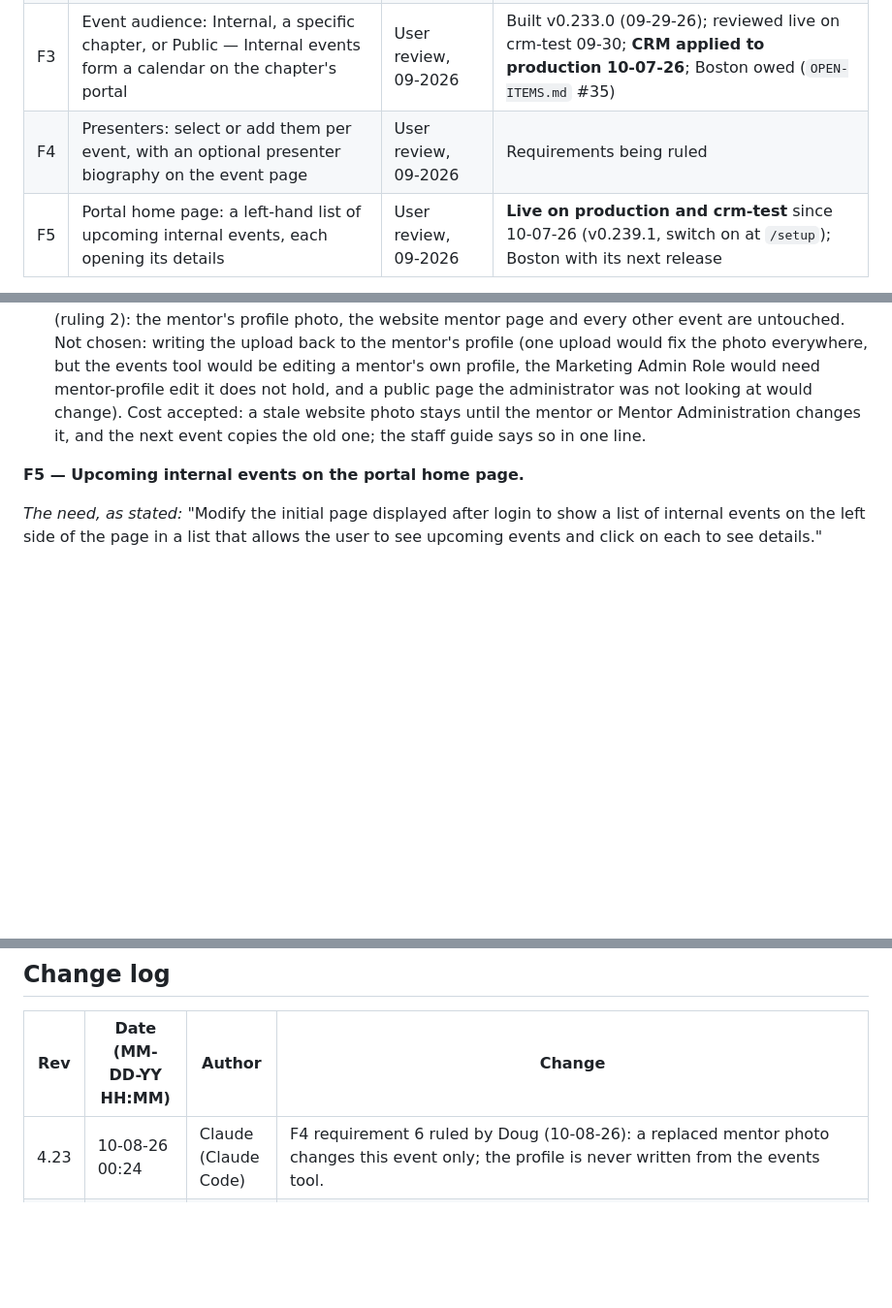
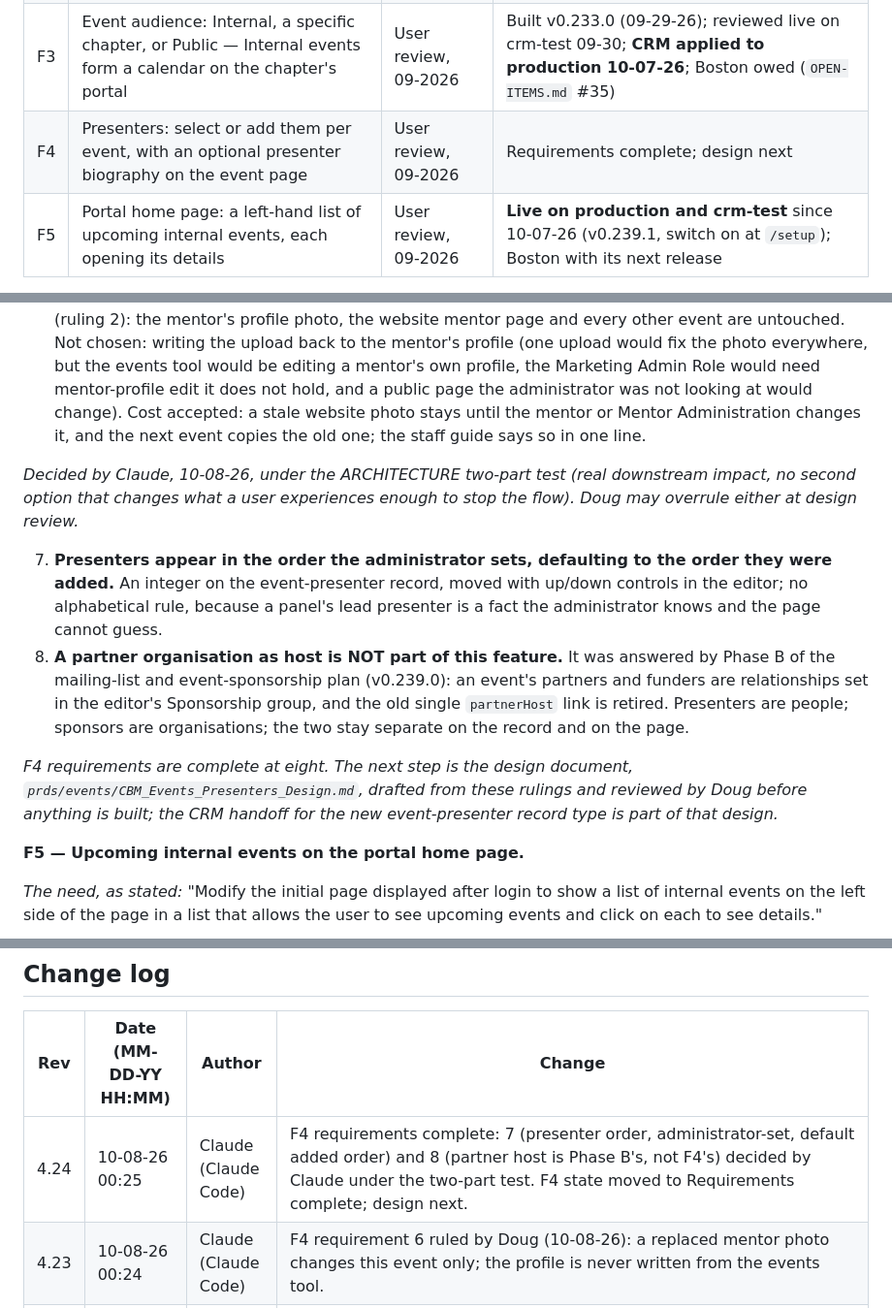
Before and after one commit to dbower44022/cbm-client-intake, a Markdown page: prds/events/CBM_Events_Finalization_Plan.md, 3 parts joined by grey strips. Shown at 97% size. GitHub-like rendering; blank space fills up the shorter version.

Commit message:
docs(events): F4 requirements complete — order and partner-host decided; design is next
Co-Authored-By: Claude Fable 5.1 <noreply@anthropic.com>

```diff
--- a/prds/events/CBM_Events_Finalization_Plan.md
+++ b/prds/events/CBM_Events_Finalization_Plan.md
@@ -132,7 +132,7 @@ after Doug's requirements are gathered, and nothing is settled until he rules.
 | F1 | Event topic: multiple selections, plus a user-entered value | User review, 09-2026 | Catalogued |
 | F2 | Display Date/Time: the moment an event may first appear on the public pages | User review, 09-2026 | Built v0.233.0 (09-29-26); reviewed live on crm-test 09-30; **CRM applied to production 10-07-26**; Boston owed (`OPEN-ITEMS.md` #35) |
 | F3 | Event audience: Internal, a specific chapter, or Public — Internal events form a calendar on the chapter's portal | User review, 09-2026 | Built v0.233.0 (09-29-26); reviewed live on crm-test 09-30; **CRM applied to production 10-07-26**; Boston owed (`OPEN-ITEMS.md` #35) |
-| F4 | Presenters: select or add them per event, with an optional presenter biography on the event page | User review, 09-2026 | Requirements being ruled |
+| F4 | Presenters: select or add them per event, with an optional presenter biography on the event page | User review, 09-2026 | Requirements complete; design next |
 | F5 | Portal home page: a left-hand list of upcoming internal events, each opening its details | User review, 09-2026 | **Live on production and crm-test** since 10-07-26 (v0.239.1, switch on at `/setup`); Boston with its next release |
 
 **The catalog is complete at five features** (Doug, 09-27-26). Design proceeds
@@ -429,6 +429,26 @@ rulings. The design that follows them is drafted after they are complete.
    Administration changes it, and the next event copies the old one; the staff
    guide says so in one line.
 
+*Decided by Claude, 10-08-26, under the ARCHITECTURE two-part test (real
+downstream impact, no second option that changes what a user experiences
+enough to stop the flow). Doug may overrule either at design review.*
+
+7. **Presenters appear in the order the administrator sets, defaulting to the
+   order they were added.** An integer on the event-presenter record, moved
+   with up/down controls in the editor; no alphabetical rule, because a panel's
+   lead presenter is a fact the administrator knows and the page cannot guess.
+8. **A partner organisation as host is NOT part of this feature.** It was
+   answered by Phase B of the mailing-list and event-sponsorship plan
+   (v0.239.0): an event's partners and funders are relationships set in the
+   editor's Sponsorship group, and the old single `partnerHost` link is
+   retired. Presenters are people; sponsors are organisations; the two stay
+   separate on the record and on the page.
+
+*F4 requirements are complete at eight. The next step is the design document,
+`prds/events/CBM_Events_Presenters_Design.md`, drafted from these rulings and
+reviewed by Doug before anything is built; the CRM handoff for the new
+event-presenter record type is part of that design.*
+
 **F5 — Upcoming internal events on the portal home page.**
 
 *The need, as stated:* "Modify the initial page displayed after login to show a
@@ -648,6 +668,7 @@ attendance recorded → recording link pasted → the engagement rollup shows it
 
 | Rev | Date (MM-DD-YY HH:MM) | Author | Change |
 |---|---|---|---|
+| 4.24 | 10-08-26 00:25 | Claude (Claude Code) | F4 requirements complete: 7 (presenter order, administrator-set, default added order) and 8 (partner host is Phase B's, not F4's) decided by Claude under the two-part test. F4 state moved to Requirements complete; design next. |
 | 4.23 | 10-08-26 00:24 | Claude (Claude Code) | F4 requirement 6 ruled by Doug (10-08-26): a replaced mentor photo changes this event only; the profile is never written from the events tool. |
 | 4.22 | 10-08-26 00:22 | Claude (Claude Code) | F4 requirement 5 ruled by Doug (10-08-26): a presenter shows name, title, company, biography and photo, on condition the event administrator can update a mentor's photo; the scope of that update is requirement 6. |
 | 4.21 | 10-08-26 00:09 | Claude (Claude Code) | F4 requirement 4 ruled by Doug (10-08-26): showing presenter biographies is one switch per event, stored on the event. |
```
Also changed, not shown: other parts of prds/events/CBM_Events_Finalization_Plan.md (+1 -1 lines).
